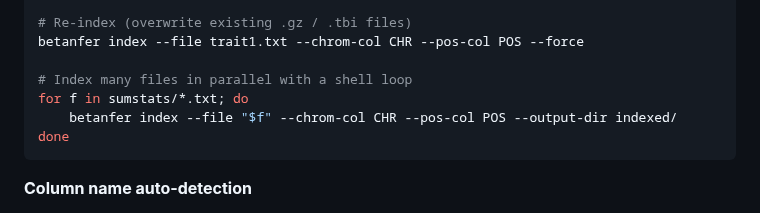
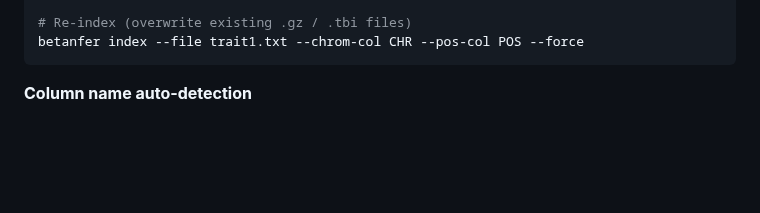
Before and after one commit to mconery/Betanfer, a Markdown page: README.md, the part around the change. GitHub-like rendering; blank space fills up the shorter version.

````diff
--- a/README.md
+++ b/README.md
@@ -79,11 +79,6 @@ betanfer index --file trait1.txt \
 
 # Re-index (overwrite existing .gz / .tbi files)
 betanfer index --file trait1.txt --chrom-col CHR --pos-col POS --force
-
-# Index many files in parallel with a shell loop
-for f in sumstats/*.txt; do
-    betanfer index --file "$f" --chrom-col CHR --pos-col POS --output-dir indexed/
-done
 ```
 
 **Column name auto-detection**
````
